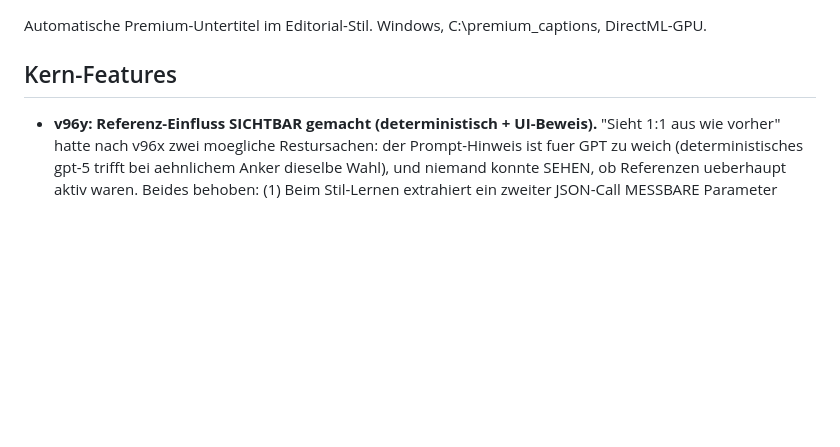
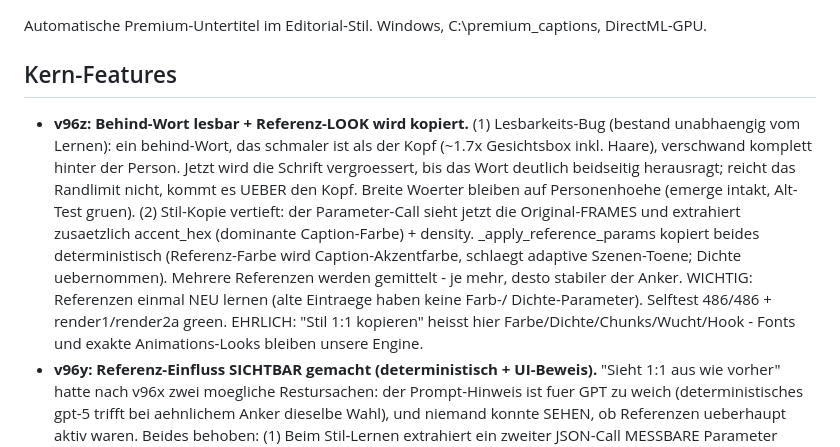
Before and after one commit to ismet01b-ctrl/Captions, a Markdown page: PROJEKT_STATUS.md, the part around the change. Drawn GitHub-style; blank space fills up the shorter version.

Commit message:
PROJEKT_STATUS: v96z-Eintrag
Co-Authored-By: Claude Opus 4.8 <noreply@anthropic.com>
Claude-Session: https://claude.ai/code/session_01JLEVNFFRFu4EJrTLLoH96J

```diff
--- a/PROJEKT_STATUS.md
+++ b/PROJEKT_STATUS.md
@@ -3,6 +3,21 @@
 Automatische Premium-Untertitel im Editorial-Stil. Windows, C:\premium_captions, DirectML-GPU.
 
 ## Kern-Features
+- **v96z: Behind-Wort lesbar + Referenz-LOOK wird kopiert.**
+  (1) Lesbarkeits-Bug (bestand unabhaengig vom Lernen): ein behind-Wort, das
+  schmaler ist als der Kopf (~1.7x Gesichtsbox inkl. Haare), verschwand komplett
+  hinter der Person. Jetzt wird die Schrift vergroessert, bis das Wort deutlich
+  beidseitig herausragt; reicht das Randlimit nicht, kommt es UEBER den Kopf.
+  Breite Woerter bleiben auf Personenhoehe (emerge intakt, Alt-Test gruen).
+  (2) Stil-Kopie vertieft: der Parameter-Call sieht jetzt die Original-FRAMES
+  und extrahiert zusaetzlich accent_hex (dominante Caption-Farbe) + density.
+  _apply_reference_params kopiert beides deterministisch (Referenz-Farbe wird
+  Caption-Akzentfarbe, schlaegt adaptive Szenen-Toene; Dichte uebernommen).
+  Mehrere Referenzen werden gemittelt - je mehr, desto stabiler der Anker.
+  WICHTIG: Referenzen einmal NEU lernen (alte Eintraege haben keine Farb-/
+  Dichte-Parameter). Selftest 486/486 + render1/render2a green. EHRLICH: "Stil
+  1:1 kopieren" heisst hier Farbe/Dichte/Chunks/Wucht/Hook - Fonts und exakte
+  Animations-Looks bleiben unsere Engine.
 - **v96y: Referenz-Einfluss SICHTBAR gemacht (deterministisch + UI-Beweis).**
   "Sieht 1:1 aus wie vorher" hatte nach v96x zwei moegliche Restursachen: der
   Prompt-Hinweis ist fuer GPT zu weich (deterministisches gpt-5 trifft bei
```
